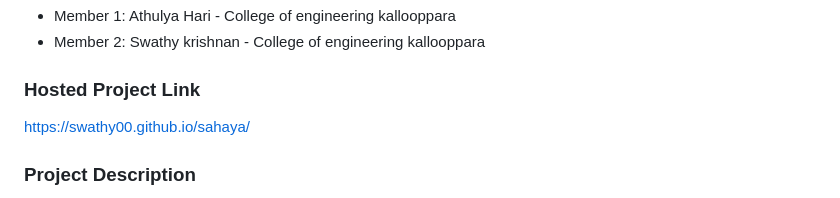
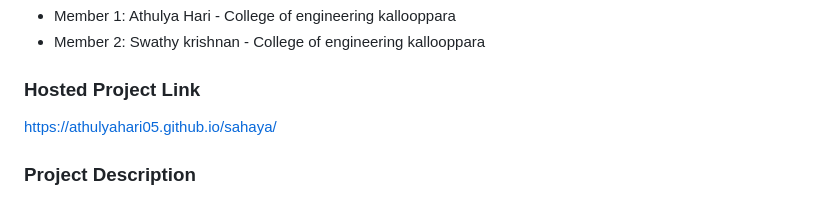
Before and after one commit to athulyahari05/sahaya, a Markdown page: README.md, the part around the change. Drawn GitHub-style.

Commit message:
Change project link in README
Updated hosted project link to reflect new URL.

```diff
--- a/README.md
+++ b/README.md
@@ -13,7 +13,7 @@
 - Member 2: Swathy krishnan - College of engineering kallooppara
 
 ### Hosted Project Link
- https://swathy00.github.io/sahaya/
+  https://athulyahari05.github.io/sahaya/
 
 
 ### Project Description
```
